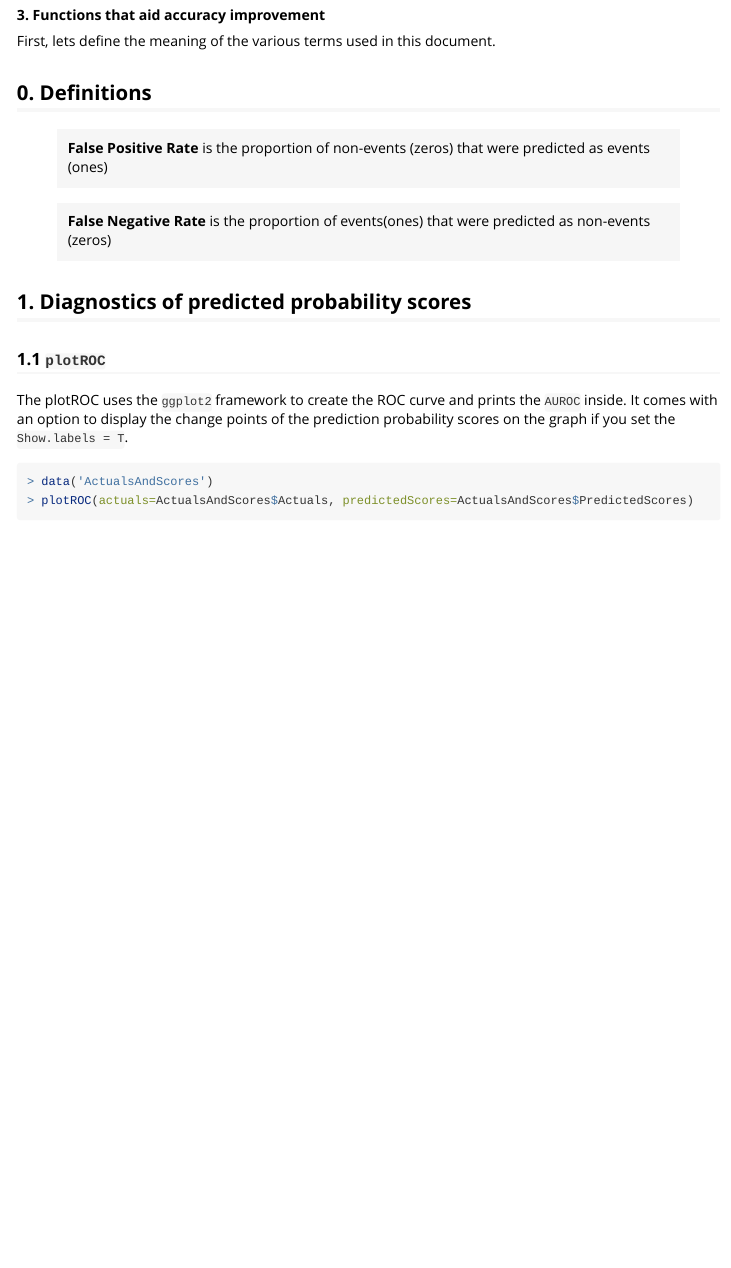
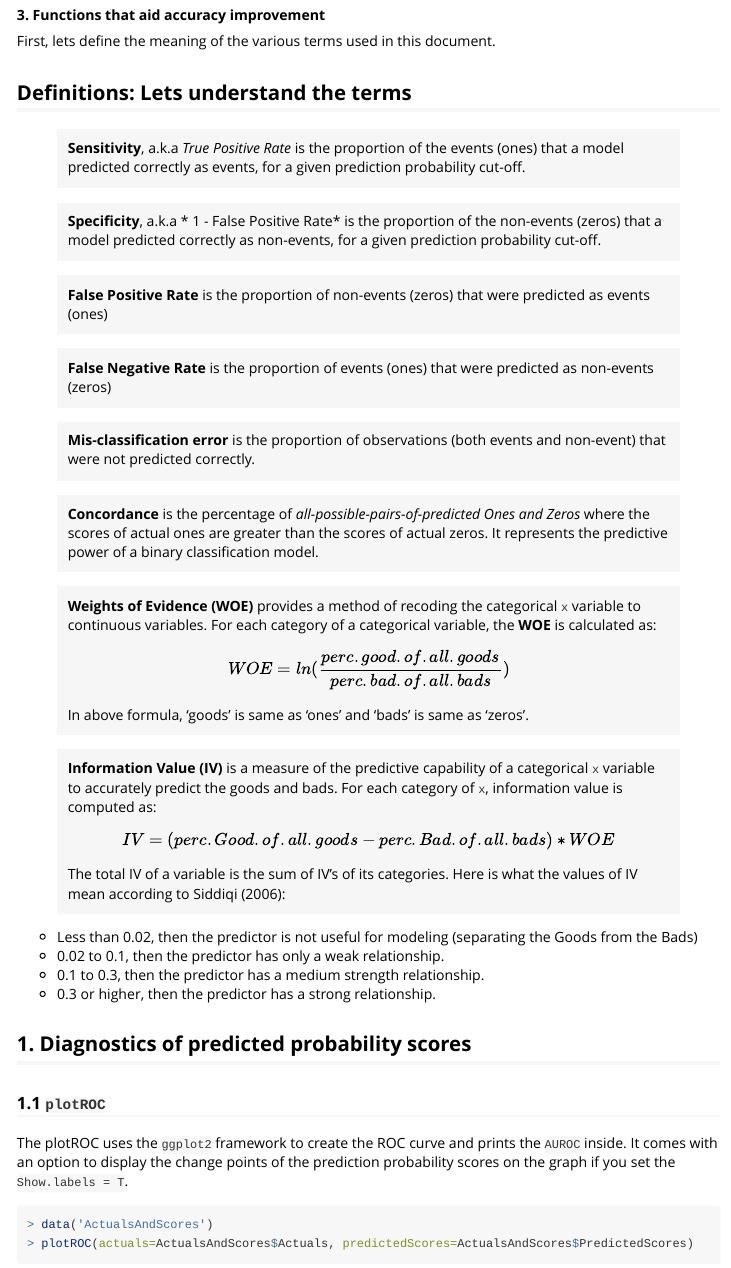
Before and after one commit to selva86/InformationValue, an R Markdown document (vignettes/InformationValue.Rmd): the page in a window 1100 px wide, from 310 px down. Rendered offline with R 4.5, knitr and Pandoc, with nearby package versions; some code elsewhere in the file could not run offline; long lines of code are wrapped.

Commit message:
Updated definition fof terms section.

```diff
--- a/vignettes/InformationValue.Rmd
+++ b/vignettes/InformationValue.Rmd
@@ -23,10 +23,31 @@ The functions in `InformationValue` package are broadly divided in following cat
 
 First, lets define the meaning of the various terms used in this document.
 
-## 0. Definitions
+## Definitions: Lets understand the terms
+> **Sensitivity**, a.k.a *True Positive Rate* is the proportion of the events (ones) that a model predicted correctly as events, for a given prediction probability cut-off.
+
+> **Specificity**, a.k.a * 1 - False Positive Rate* is the proportion of the non-events (zeros) that a model predicted correctly as non-events, for a given prediction probability cut-off.
+
 > **False Positive Rate** is the proportion of non-events (zeros) that were predicted as events (ones)
 
-> **False Negative Rate** is the proportion of events(ones) that were predicted as non-events (zeros)
+> **False Negative Rate** is the proportion of events (ones) that were predicted as non-events (zeros)
+
+> **Mis-classification error** is the proportion of observations (both events and non-event) that were not predicted correctly.
+
+> **Concordance** is the percentage of *all-possible-pairs-of-predicted Ones and Zeros* where the scores of actual ones are greater than the scores of actual zeros. It represents the predictive power of a binary classification model.
+
+> **Weights of Evidence (WOE)** provides a method of recoding the categorical `x` variable to continuous variables. For each category of a categorical variable, the **WOE** is calculated as:
+$$WOE = ln(\frac{perc.good. of. all. goods}{perc.bad. of. all. bads}) $$
+In above formula, 'goods' is same as 'ones' and 'bads' is same as 'zeros'.
+
+> **Information Value (IV)** is a measure of the predictive capability of a categorical `x` variable to accurately predict the goods and bads. For each category of `x`, information value is computed as:
+$$IV = (perc.Good. of. all. goods - perc.Bad. of. all. bads) * WOE $$
+The total IV of a variable is the sum of IV's of its categories. Here is what the values of IV mean according to Siddiqi (2006):
+
+* Less than 0.02, then the predictor is not useful for modeling (separating the Goods from the Bads)
+* 0.02 to 0.1, then the predictor has only a weak relationship.
+* 0.1 to 0.3, then the predictor has a medium strength relationship.
+* 0.3 or higher, then the predictor has a strong relationship.
 
 ## 1. Diagnostics of predicted probability scores
 ### 1.1 `plotROC`
```
Also changed, not shown: vignettes/InformationValue.Rmd (3 more changed lines).
